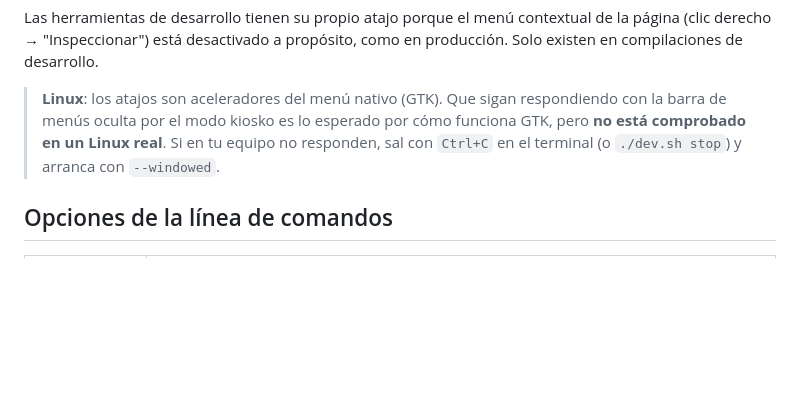
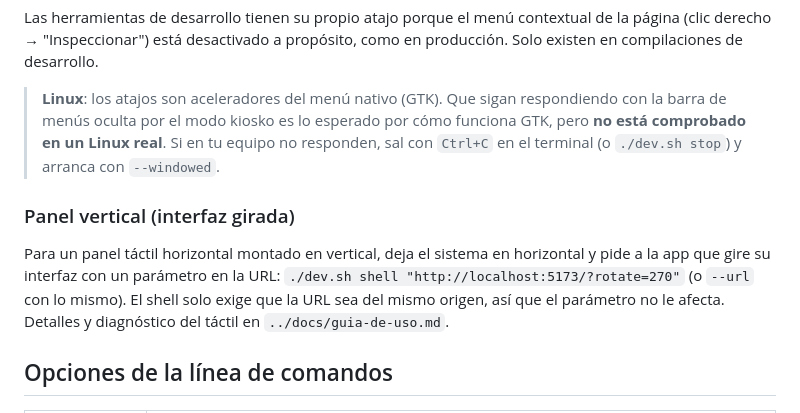
Before and after one commit to Kankulo/partybox-shell, a Markdown page: README.md, the part around the change. Drawn GitHub-style; blank space fills up the shorter version.

Commit message:
README: vertical panel via ?rotate=
Co-Authored-By: Claude Sonnet 5 <noreply@anthropic.com>

```diff
--- a/README.md
+++ b/README.md
@@ -90,6 +90,14 @@ en producción. Solo existen en compilaciones de desarrollo.
 > equipo no responden, sal con `Ctrl+C` en el terminal (o `./dev.sh stop`) y
 > arranca con `--windowed`.
 
+### Panel vertical (interfaz girada)
+
+Para un panel táctil horizontal montado en vertical, deja el sistema en horizontal y
+pide a la app que gire su interfaz con un parámetro en la URL:
+`./dev.sh shell "http://localhost:5173/?rotate=270"` (o `--url` con lo mismo).
+El shell solo exige que la URL sea del mismo origen, así que el parámetro no le afecta.
+Detalles y diagnóstico del táctil en `../docs/guia-de-uso.md`.
+
 ## Opciones de la línea de comandos
 
 | Opción | Efecto |
```
